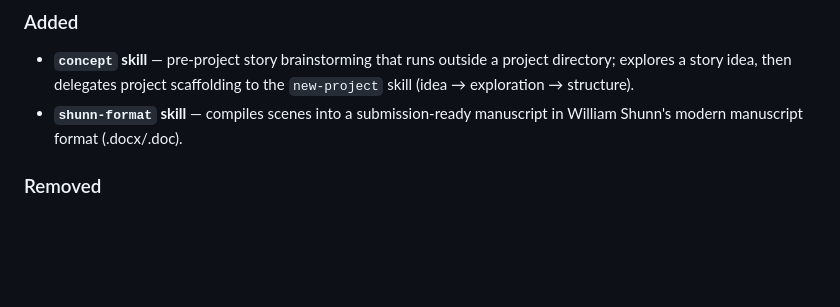
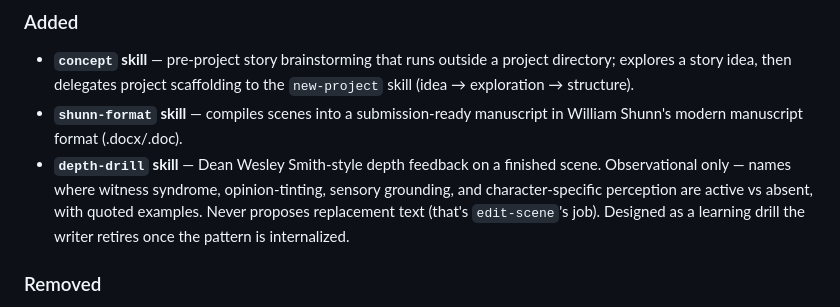
Before and after one commit to badri/novel-claude, a Markdown page: CHANGELOG.md, the part around the change. Rendered like a GitHub page; blank space fills up the shorter version.

```diff
--- a/CHANGELOG.md
+++ b/CHANGELOG.md
@@ -13,6 +13,12 @@ and this project adheres to [Semantic Versioning](https://semver.org/spec/v2.0.0
   to the `new-project` skill (idea → exploration → structure).
 - **`shunn-format` skill** — compiles scenes into a submission-ready manuscript
   in William Shunn's modern manuscript format (.docx/.doc).
+- **`depth-drill` skill** — Dean Wesley Smith-style depth feedback on a
+  finished scene. Observational only — names where witness syndrome,
+  opinion-tinting, sensory grounding, and character-specific perception are
+  active vs absent, with quoted examples. Never proposes replacement text
+  (that's `edit-scene`'s job). Designed as a learning drill the writer retires
+  once the pattern is internalized.
 
 ### Removed
 - **`commands/` directory** — completes the v2.0.0 commands→skills conversion.
```
Also changed, not shown: skills/depth-drill/SKILL.md (added, +152 -0 lines).
